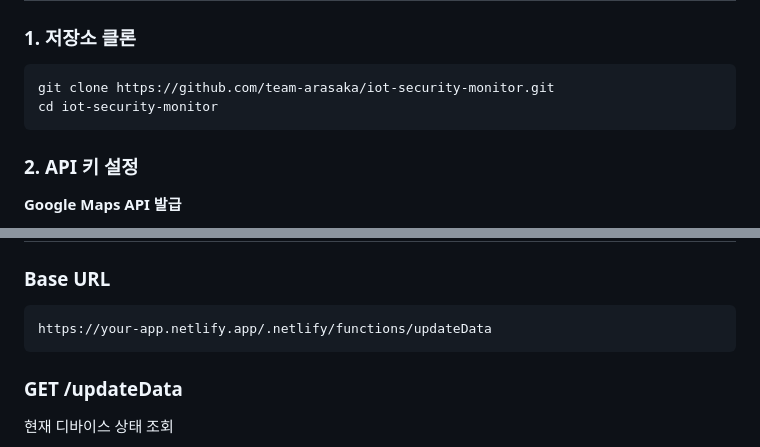
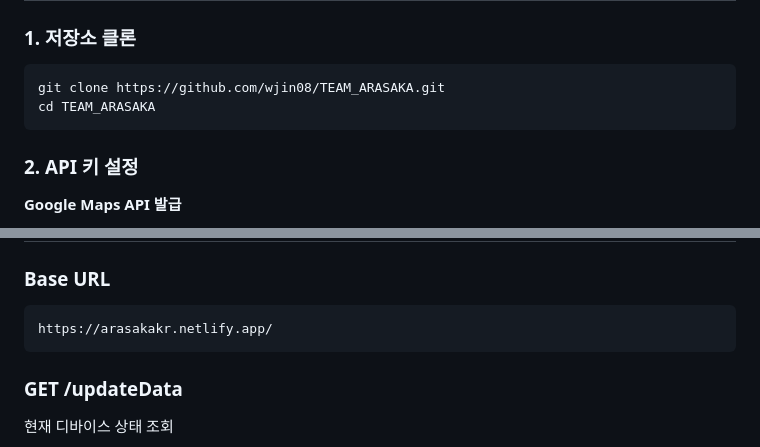
Before and after one commit to wjin08/2024DeviceTon, a Markdown page: README.md, 2 parts joined by grey strips. GitHub-like rendering.

````diff
--- a/README.md
+++ b/README.md
@@ -224,9 +224,10 @@ ARASAKA는 해외여행 시 도난범죄의 타겟이 되는 것을 방지하기
 ## 📦 설치 및 사용 방법
 
 ### 1. 저장소 클론
-```bash
-git clone https://github.com/team-arasaka/iot-security-monitor.git
-cd iot-security-monitor
+
+```
+git clone https://github.com/wjin08/TEAM_ARASAKA.git
+cd TEAM_ARASAKA
 ```
 
 ### 2. API 키 설정
@@ -294,7 +295,7 @@ Arduino IDE에서 ESP32 보드 설치 후 펌웨어 업로드
 
 ### Base URL
 ```
-https://your-app.netlify.app/.netlify/functions/updateData
+https://arasakakr.netlify.app/
 ```
 
 ### GET /updateData
````
